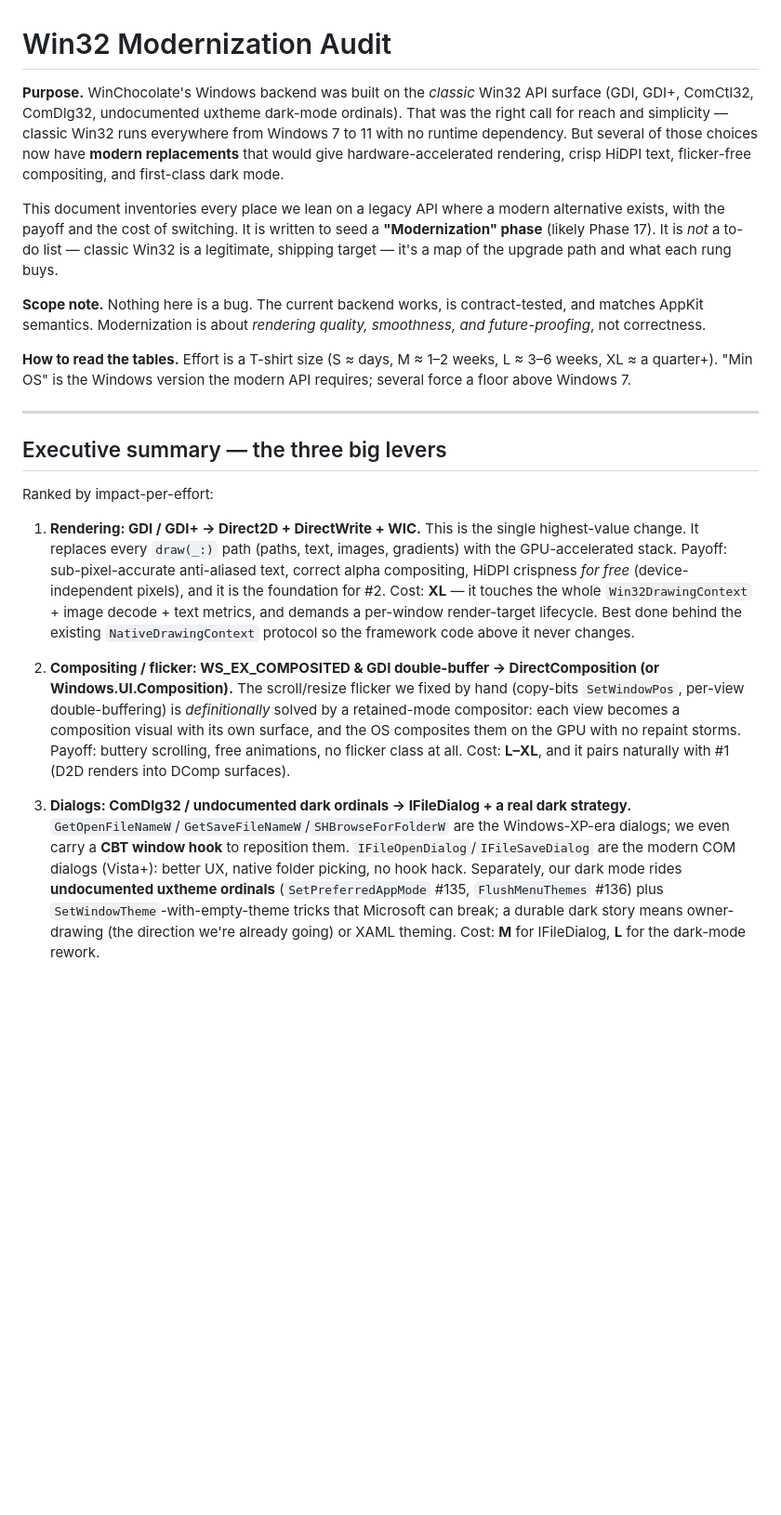
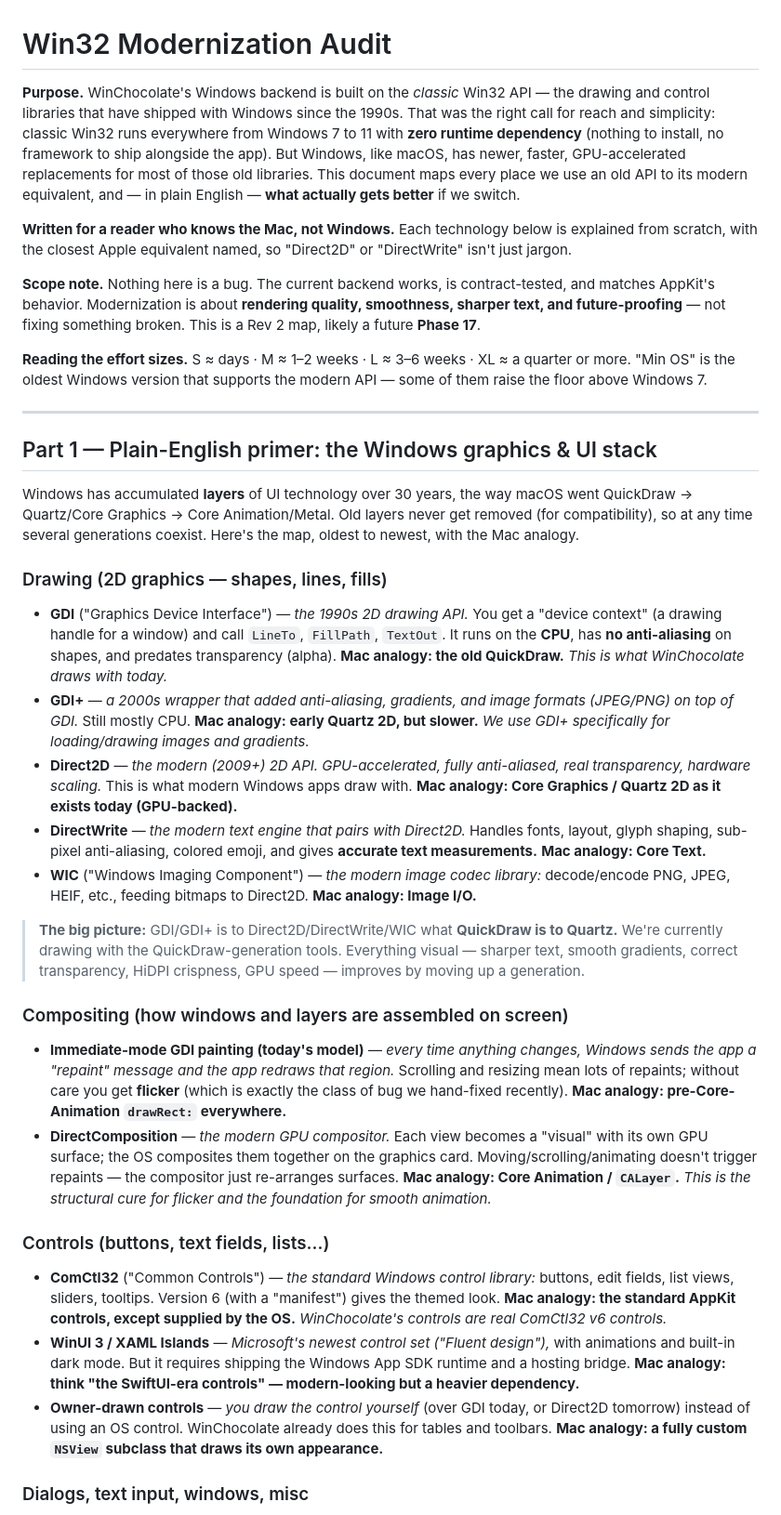
Before and after one commit to bobbyski/WinChocolate, a Markdown page: Docs/Win32ModernizationAudit.md, the part around one of its changes. Shown at 93% size. GitHub-like rendering; blank space fills up the shorter version.

```diff
--- a/Docs/Win32ModernizationAudit.md
+++ b/Docs/Win32ModernizationAudit.md
@@ -1,21 +1,39 @@
 # Win32 Modernization Audit
 
-**Purpose.** WinChocolate's Windows backend was built on the *classic* Win32 API surface (GDI, GDI+, ComCtl32, ComDlg32, undocumented uxtheme dark-mode ordinals). That was the right call for reach and simplicity — classic Win32 runs everywhere from Windows 7 to 11 with no runtime dependency. But several of those choices now have **modern replacements** that would give hardware-accelerated rendering, crisp HiDPI text, flicker-free compositing, and first-class dark mode.
+**Purpose.** WinChocolate's Windows backend is built on the *classic* Win32 API — the drawing and control libraries that have shipped with Windows since the 1990s. That was the right call for reach and simplicity: classic Win32 runs everywhere from Windows 7 to 11 with **zero runtime dependency** (nothing to install, no framework to ship alongside the app). But Windows, like macOS, has newer, faster, GPU-accelerated replacements for most of those old libraries. This document maps every place we use an old API to its modern equivalent, and — in plain English — **what actually gets better** if we switch.
 
-This document inventories every place we lean on a legacy API where a modern alternative exists, with the payoff and the cost of switching. It is written to seed a **"Modernization" phase** (likely Phase 17). It is *not* a to-do list — classic Win32 is a legitimate, shipping target — it's a map of the upgrade path and what each rung buys.
+**Written for a reader who knows the Mac, not Windows.** Each technology below is explained from scratch, with the closest Apple equivalent named, so "Direct2D" or "DirectWrite" isn't just jargon.
 
-**Scope note.** Nothing here is a bug. The current backend works, is contract-tested, and matches AppKit semantics. Modernization is about *rendering quality, smoothness, and future-proofing*, not correctness.
+**Scope note.** Nothing here is a bug. The current backend works, is contract-tested, and matches AppKit's behavior. Modernization is about **rendering quality, smoothness, sharper text, and future-proofing** — not fixing something broken. This is a Rev 2 map, likely a future **Phase 17**.
 
-**How to read the tables.** Effort is a T-shirt size (S ≈ days, M ≈ 1–2 weeks, L ≈ 3–6 weeks, XL ≈ a quarter+). "Min OS" is the Windows version the modern API requires; several force a floor above Windows 7.
+**Reading the effort sizes.** S ≈ days · M ≈ 1–2 weeks · L ≈ 3–6 weeks · XL ≈ a quarter or more. "Min OS" is the oldest Windows version that supports the modern API — some of them raise the floor above Windows 7.
 
 ---
 
-## Executive summary — the three big levers
+## Part 1 — Plain-English primer: the Windows graphics & UI stack
 
-Ranked by impact-per-effort:
+Windows has accumulated **layers** of UI technology over 30 years, the way macOS went QuickDraw → Quartz/Core Graphics → Core Animation/Metal. Old layers never get removed (for compatibility), so at any time several generations coexist. Here's the map, oldest to newest, with the Mac analogy.
 
-1. **Rendering: GDI / GDI+ → Direct2D + DirectWrite + WIC.** This is the single highest-value change. It replaces every `draw(_:)` path (paths, text, images, gradients) with the GPU-accelerated stack. Payoff: sub-pixel-accurate anti-aliased text, correct alpha compositing, HiDPI crispness *for free* (device-independent pixels), and it is the foundation for #2. Cost: **XL** — it touches the whole `Win32DrawingContext` + image decode + text metrics, and demands a per-window render-target lifecycle. Best done behind the existing `NativeDrawingContext` protocol so the framework code above it never changes.
+### Drawing (2D graphics — shapes, lines, fills)
 
-2. **Compositing / flicker: WS_EX_COMPOSITED & GDI double-buffer → DirectComposition (or Windows.UI.Composition).** The scroll/resize flicker we fixed by hand (copy-bits `SetWindowPos`, per-view double-buffering) is *definitionally* solved by a retained-mode compositor: each view becomes a composition visual with its own surface, and the OS composites them on the GPU with no repaint storms. Payoff: buttery scrolling, free animations, no flicker class at all. Cost: **L–XL**, and it pairs naturally with #1 (D2D renders into DComp surfaces).
+- **GDI** ("Graphics Device Interface") — *the 1990s 2D drawing API.* You get a "device context" (a drawing handle for a window) and call `LineTo`, `FillPath`, `TextOut`. It runs on the **CPU**, has **no anti-aliasing** on shapes, and predates transparency (alpha). **Mac analogy: the old QuickDraw.** *This is what WinChocolate draws with today.*
+- **GDI+** — *a 2000s wrapper that added anti-aliasing, gradients, and image formats (JPEG/PNG) on top of GDI.* Still mostly CPU. **Mac analogy: early Quartz 2D, but slower.** *We use GDI+ specifically for loading/drawing images and gradients.*
+- **Direct2D** — *the modern (2009+) 2D API. GPU-accelerated, fully anti-aliased, real transparency, hardware scaling.* This is what modern Windows apps draw with. **Mac analogy: Core Graphics / Quartz 2D as it exists today (GPU-backed).**
+- **DirectWrite** — *the modern text engine that pairs with Direct2D.* Handles fonts, layout, glyph shaping, sub-pixel anti-aliasing, colored emoji, and gives **accurate text measurements.** **Mac analogy: Core Text.**
+- **WIC** ("Windows Imaging Component") — *the modern image codec library:* decode/encode PNG, JPEG, HEIF, etc., feeding bitmaps to Direct2D. **Mac analogy: Image I/O.**
 
-3. **Dialogs: ComDlg32 / undocumented dark ordinals → IFileDialog + a real dark strategy.** `GetOpenFileNameW`/`GetSaveFileNameW`/`SHBrowseForFolderW` are the Windows-XP-era dialogs; we even carry a **CBT window hook** to reposition them. `IFileOpenDialog`/`IFileSaveDialog` are the modern COM dialogs (Vista+): better UX, native folder picking, no hook hack. Separately, our dark mode rides **undocumented uxtheme ordinals** (`SetPreferredAppMode` #135, `FlushMenuThemes` #136) plus `SetWindowTheme`-with-empty-theme tricks that Microsoft can break; a durable dark story means owner-drawing (the direction we're already going) or XAML theming. Cost: **M** for IFileDialog, **L** for the dark-mode rework.
+> **The big picture:** GDI/GDI+ is to Direct2D/DirectWrite/WIC what **QuickDraw is to Quartz.** We're currently drawing with the QuickDraw-generation tools. Everything visual — sharper text, smooth gradients, correct transparency, HiDPI crispness, GPU speed — improves by moving up a generation.
+
+### Compositing (how windows and layers are assembled on screen)
+
+- **Immediate-mode GDI painting (today's model)** — *every time anything changes, Windows sends the app a "repaint" message and the app redraws that region.* Scrolling and resizing mean lots of repaints; without care you get **flicker** (which is exactly the class of bug we hand-fixed recently). **Mac analogy: pre-Core-Animation `drawRect:` everywhere.**
+- **DirectComposition** — *the modern GPU compositor.* Each view becomes a "visual" with its own GPU surface; the OS composites them together on the graphics card. Moving/scrolling/animating doesn't trigger repaints — the compositor just re-arranges surfaces. **Mac analogy: Core Animation / `CALayer`.** *This is the structural cure for flicker and the foundation for smooth animation.*
+
+### Controls (buttons, text fields, lists…)
+
+- **ComCtl32** ("Common Controls") — *the standard Windows control library:* buttons, edit fields, list views, sliders, tooltips. Version 6 (with a "manifest") gives the themed look. **Mac analogy: the standard AppKit controls, except supplied by the OS.** *WinChocolate's controls are real ComCtl32 v6 controls.*
+- **WinUI 3 / XAML Islands** — *Microsoft's newest control set ("Fluent design"),* with animations and built-in dark mode. But it requires shipping the Windows App SDK runtime and a hosting bridge. **Mac analogy: think "the SwiftUI-era controls" — modern-looking but a heavier dependency.**
+- **Owner-drawn controls** — *you draw the control yourself* (over GDI today, or Direct2D tomorrow) instead of using an OS control. WinChocolate already does this for tables and toolbars. **Mac analogy: a fully custom `NSView` subclass that draws its own appearance.**
+
+### Dialogs, text input, windows, misc
+
```
Also changed, not shown: other parts of Docs/Win32ModernizationAudit.md (+115 -82 lines).
